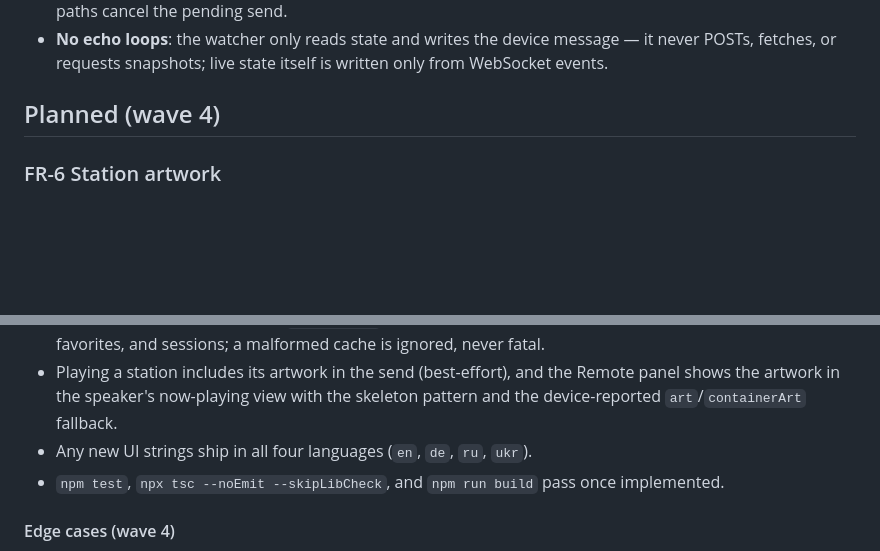
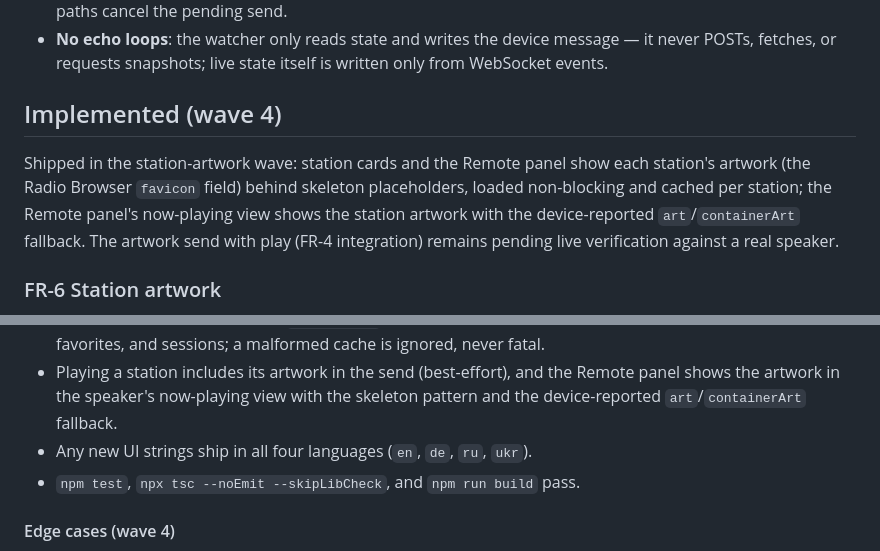
Before and after one commit to Makatumba/after-touch-radio-browser, a Markdown page: FEATURES.md, 2 parts joined by grey strips. Drawn GitHub-style; blank space fills up the shorter version.

Commit message:
docs: mark FR-6 station artwork implemented (wave 4) with the send-with-play item pending live verification

```diff
--- a/FEATURES.md
+++ b/FEATURES.md
@@ -615,7 +615,13 @@ an optimistic message.
   never POSTs, fetches, or requests snapshots; live state itself is written only from
   WebSocket events.
 
-## Planned (wave 4)
+## Implemented (wave 4)
+
+Shipped in the station-artwork wave: station cards and the Remote panel show each station's
+artwork (the Radio Browser `favicon` field) behind skeleton placeholders, loaded
+non-blocking and cached per station; the Remote panel's now-playing view shows the station
+artwork with the device-reported `art`/`containerArt` fallback. The artwork send with play
+(FR-4 integration) remains pending live verification against a real speaker.
 
 ### FR-6 Station artwork
 
@@ -676,7 +682,7 @@ skeleton placeholder covers every load.
   shows the artwork in the speaker's now-playing view with the skeleton pattern and the
   device-reported `art`/`containerArt` fallback.
 - Any new UI strings ship in all four languages (`en`, `de`, `ru`, `ukr`).
-- `npm test`, `npx tsc --noEmit --skipLibCheck`, and `npm run build` pass once implemented.
+- `npm test`, `npx tsc --noEmit --skipLibCheck`, and `npm run build` pass.
 
 #### Edge cases (wave 4)
 
```
